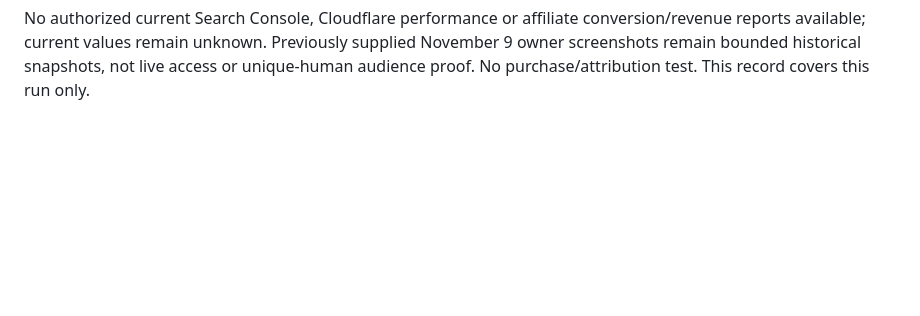
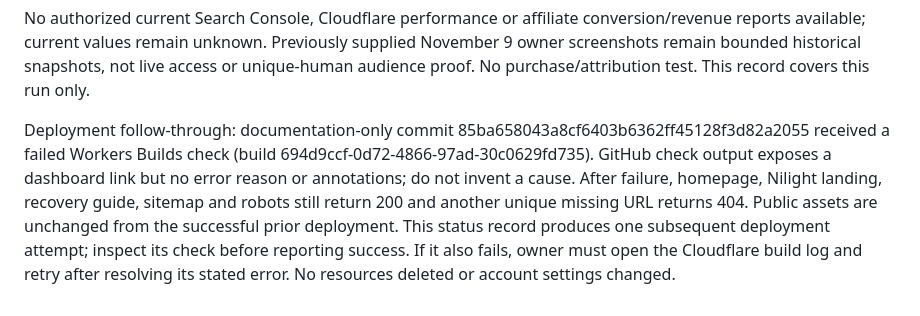
Before and after one commit to JaydenRuiz669/trailwise-gear, a Markdown page: docs/affiliate-operations.md, the part around the change. Drawn GitHub-style; blank space fills up the shorter version.

Commit message:
Record failed documentation deployment and healthy live-site checks

```diff
--- a/docs/affiliate-operations.md
+++ b/docs/affiliate-operations.md
@@ -377,3 +377,5 @@ Authoritative SENT records verified in Gmail:
 Website audit: initial main ea73c2bc510f24741dfc0202de0834d1bd265e4f has successful Workers Builds check. All 20 sitemap pages and robots.txt return HTTP 200; unique missing URL returns 404. Robots allows crawling and references correct sitemap. Checked 49 additional unique asset/external targets; only USDA food guidance returns 403 to automated access, a checking limitation rather than a confirmed broken page. FDA alternative works. Endpoint availability does not establish affiliate attribution or product destination beyond consent interstitials. Live HTML/robots match committed output exactly. Reviewed homepage, power-bank sizing and recovery-planning guides and editorial/disclosure/privacy policies. Rebuild has no public drift, and checks pass for 21 HTML files, internal links/fragments, headings, metadata, JSON-LD and sitemap. No verified public issue requires edits; no automatic article volume, freshness dates or commercial links added.
 
 No authorized current Search Console, Cloudflare performance or affiliate conversion/revenue reports available; current values remain unknown. Previously supplied November 9 owner screenshots remain bounded historical snapshots, not live access or unique-human audience proof. No purchase/attribution test. This record covers this run only.
+
+Deployment follow-through: documentation-only commit 85ba658043a8cf6403b6362ff45128f3d82a2055 received a failed Workers Builds check (build 694d9ccf-0d72-4866-97ad-30c0629fd735). GitHub check output exposes a dashboard link but no error reason or annotations; do not invent a cause. After failure, homepage, Nilight landing, recovery guide, sitemap and robots still return 200 and another unique missing URL returns 404. Public assets are unchanged from the successful prior deployment. This status record produces one subsequent deployment attempt; inspect its check before reporting success. If it also fails, owner must open the Cloudflare build log and retry after resolving its stated error. No resources deleted or account settings changed.
```
